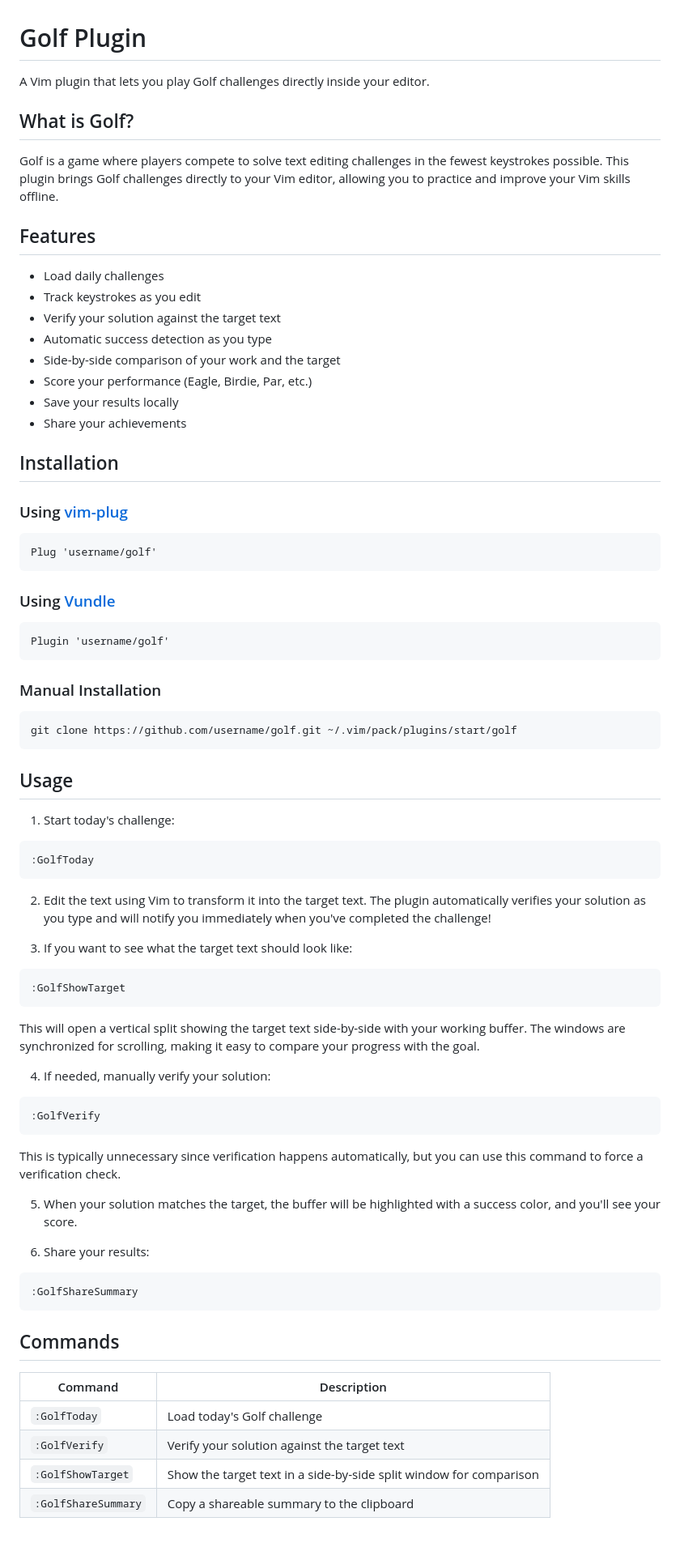
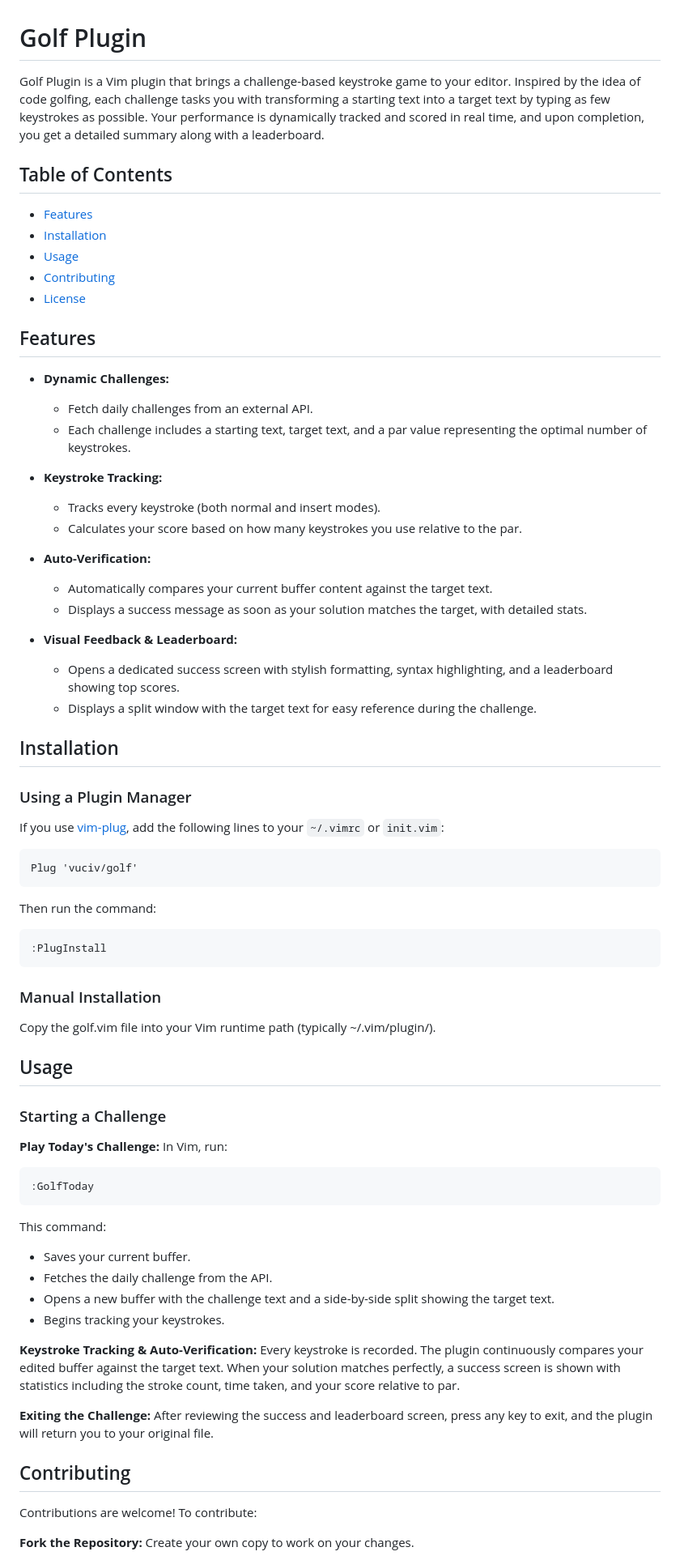
Before and after one commit to vuciv/golf, a Markdown page: golfPlugin/README.md, the part around the change printed below. Shown: that part at 81% size. Drawn GitHub-style; blank space fills up the shorter version.

Commit message:
la de da

````diff
--- a/golfPlugin/README.md
+++ b/golfPlugin/README.md
@@ -1,76 +1,78 @@
 # Golf Plugin
 
-A Vim plugin that lets you play Golf challenges directly inside your editor.
+Golf Plugin is a Vim plugin that brings a challenge-based keystroke game to your editor. Inspired by the idea of code golfing, each challenge tasks you with transforming a starting text into a target text by typing as few keystrokes as possible. Your performance is dynamically tracked and scored in real time, and upon completion, you get a detailed summary along with a leaderboard.
 
-## What is Golf?
+## Table of Contents
 
-Golf is a game where players compete to solve text editing challenges in the fewest keystrokes possible. This plugin brings Golf challenges directly to your Vim editor, allowing you to practice and improve your Vim skills offline.
+- [Features](#features)
+- [Installation](#installation)
+- [Usage](#usage)
+- [Contributing](#contributing)
+- [License](#license)
 
 ## Features
 
-- Load daily challenges
-- Track keystrokes as you edit
-- Verify your solution against the target text
-- Automatic success detection as you type
-- Side-by-side comparison of your work and the target
-- Score your performance (Eagle, Birdie, Par, etc.)
-- Save your results locally
-- Share your achievements
+- **Dynamic Challenges:**
+  - Fetch daily challenges from an external API.
+  - Each challenge includes a starting text, target text, and a par value representing the optimal number of keystrokes.
+
+- **Keystroke Tracking:**
+  - Tracks every keystroke (both normal and insert modes).
+  - Calculates your score based on how many keystrokes you use relative to the par.
+
+- **Auto-Verification:**
+  - Automatically compares your current buffer content against the target text.
+  - Displays a success message as soon as your solution matches the target, with detailed stats.
+
+- **Visual Feedback & Leaderboard:**
+  - Opens a dedicated success screen with stylish formatting, syntax highlighting, and a leaderboard showing top scores.
+  - Displays a split window with the target text for easy reference during the challenge.
 
 ## Installation
 
-### Using [vim-plug](https://github.com/junegunn/vim-plug)
+### Using a Plugin Manager
+
+If you use [vim-plug](https://github.com/junegunn/vim-plug), add the following lines to your `~/.vimrc` or `init.vim`:
 
 ```vim
-Plug 'username/golf'
+Plug 'vuciv/golf'
 ```
 
-### Using [Vundle](https://github.com/VundleVim/Vundle.vim)
-
-```vim
-Plugin 'username/golf'
+Then run the command:
+```
+:PlugInstall
 ```
 
 ### Manual Installation
-
-```bash
-git clone https://github.com/username/golf.git ~/.vim/pack/plugins/start/golf
-```
+Copy the golf.vim file into your Vim runtime path (typically ~/.vim/plugin/).
 
 ## Usage
 
-1. Start today's challenge:
-```vim
+### Starting a Challenge
+
+**Play Today's Challenge:**
+In Vim, run:
+```
 :GolfToday
 ```
 
-2. Edit the text using Vim to transform it into the target text. The plugin automatically verifies your solution as you type and will notify you immediately when you've completed the challenge!
+This command:
+- Saves your current buffer.
+- Fetches the daily challenge from the API.
+- Opens a new buffer with the challenge text and a side-by-side split showing the target text.
+- Begins tracking your keystrokes.
 
-3. If you want to see what the target text should look like:
-```vim
-:GolfShowTarget
-```
-This will open a vertical split showing the target text side-by-side with your working buffer. The windows are synchronized for scrolling, making it easy to compare your progress with the goal.
+**Keystroke Tracking & Auto-Verification:**
+Every keystroke is recorded. The plugin continuously compares your edited buffer against the target text. When your solution matches perfectly, a success screen is shown with statistics including the stroke count, time taken, and your score relative to par.
 
-4. If needed, manually verify your solution:
-```vim
-:GolfVerify
-```
-This is typically unnecessary since verification happens automatically, but you can use this command to force a verification check.
+**Exiting the Challenge:**
+After reviewing the success and leaderboard screen, press any key to exit, and the plugin will return you to your original file.
 
-5. When your solution matches the target, the buffer will be highlighted with a success color, and you'll see your score.
 
-6. Share your results:
-```vim
-:GolfShareSummary
-```
+## Contributing
 
-## Commands
+Contributions are welcome! To contribute:
 
-| Command | Description |
-|---------|-------------|
-| `:GolfToday` | Load today's Golf challenge |
-| `:GolfVerify` | Verify your solution against the target text |
-| `:GolfShowTarget` | Show the target text in a side-by-side split window for comparison |
-| `:GolfShareSummary` | Copy a shareable summary to the clipboard |
+**Fork the Repository:**
+Create your own copy to work on your changes.
 
````
Also changed, not shown: other parts of golfPlugin/README.md (+11 -39 lines).
